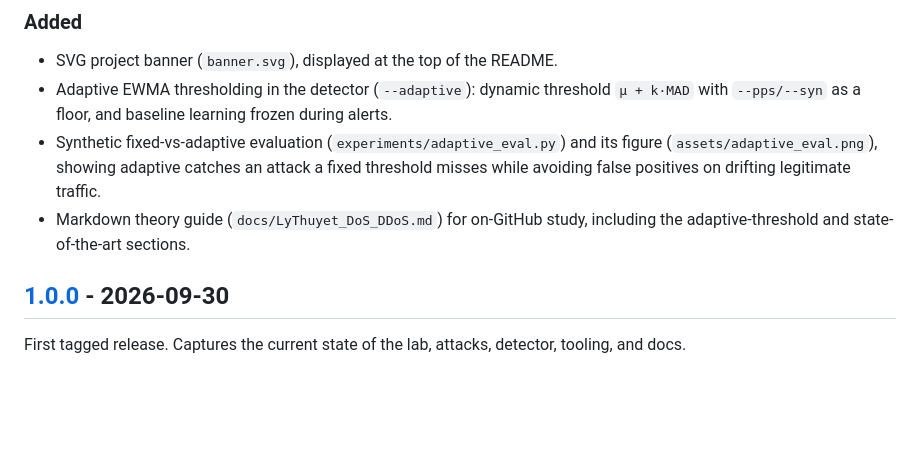
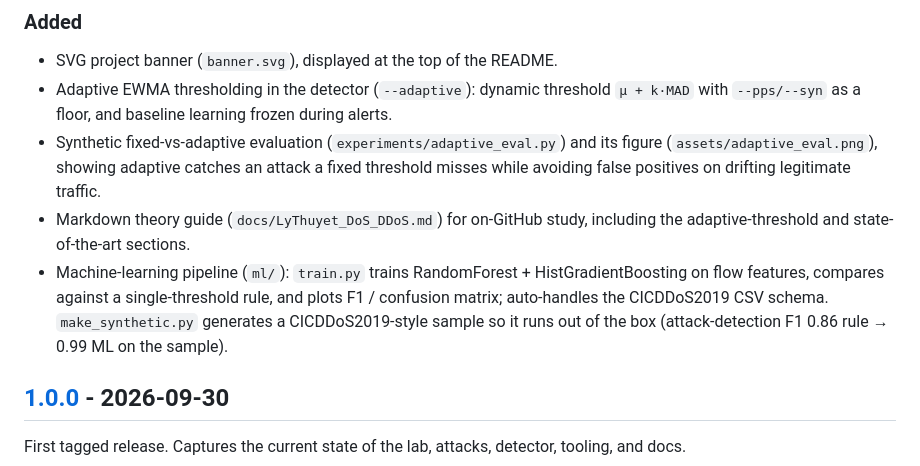
Before and after one commit to cityengin/dos-ddos-project, a Markdown page: CHANGELOG.md, the part around the change. GitHub-like rendering; blank space fills up the shorter version.

```diff
--- a/CHANGELOG.md
+++ b/CHANGELOG.md
@@ -17,6 +17,10 @@ and this project adheres to [Semantic Versioning](https://semver.org/spec/v2.0.0
   while avoiding false positives on drifting legitimate traffic.
 - Markdown theory guide (`docs/LyThuyet_DoS_DDoS.md`) for on-GitHub study, including the
   adaptive-threshold and state-of-the-art sections.
+- Machine-learning pipeline (`ml/`): `train.py` trains RandomForest + HistGradientBoosting on
+  flow features, compares against a single-threshold rule, and plots F1 / confusion matrix;
+  auto-handles the CICDDoS2019 CSV schema. `make_synthetic.py` generates a CICDDoS2019-style
+  sample so it runs out of the box (attack-detection F1 0.86 rule → 0.99 ML on the sample).
 
 ## [1.0.0] - 2026-09-30
 
```
Also changed, not shown: README.md (+24 -0 lines), docs/LyThuyet_DoS_DDoS.md (+20 -0 lines), assets/ml_confusion.png (added), assets/ml_f1_compare.png (added), 4 other files.
